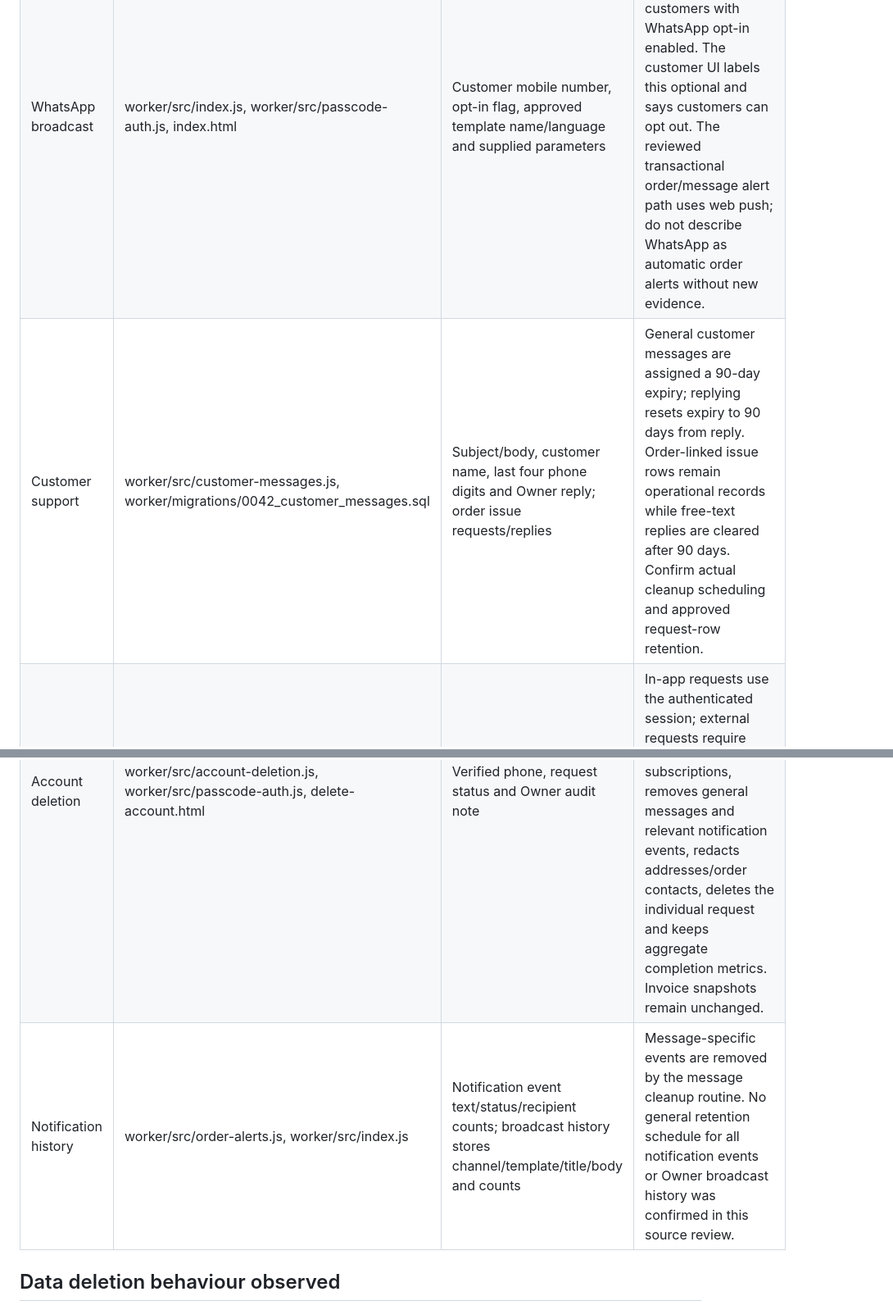
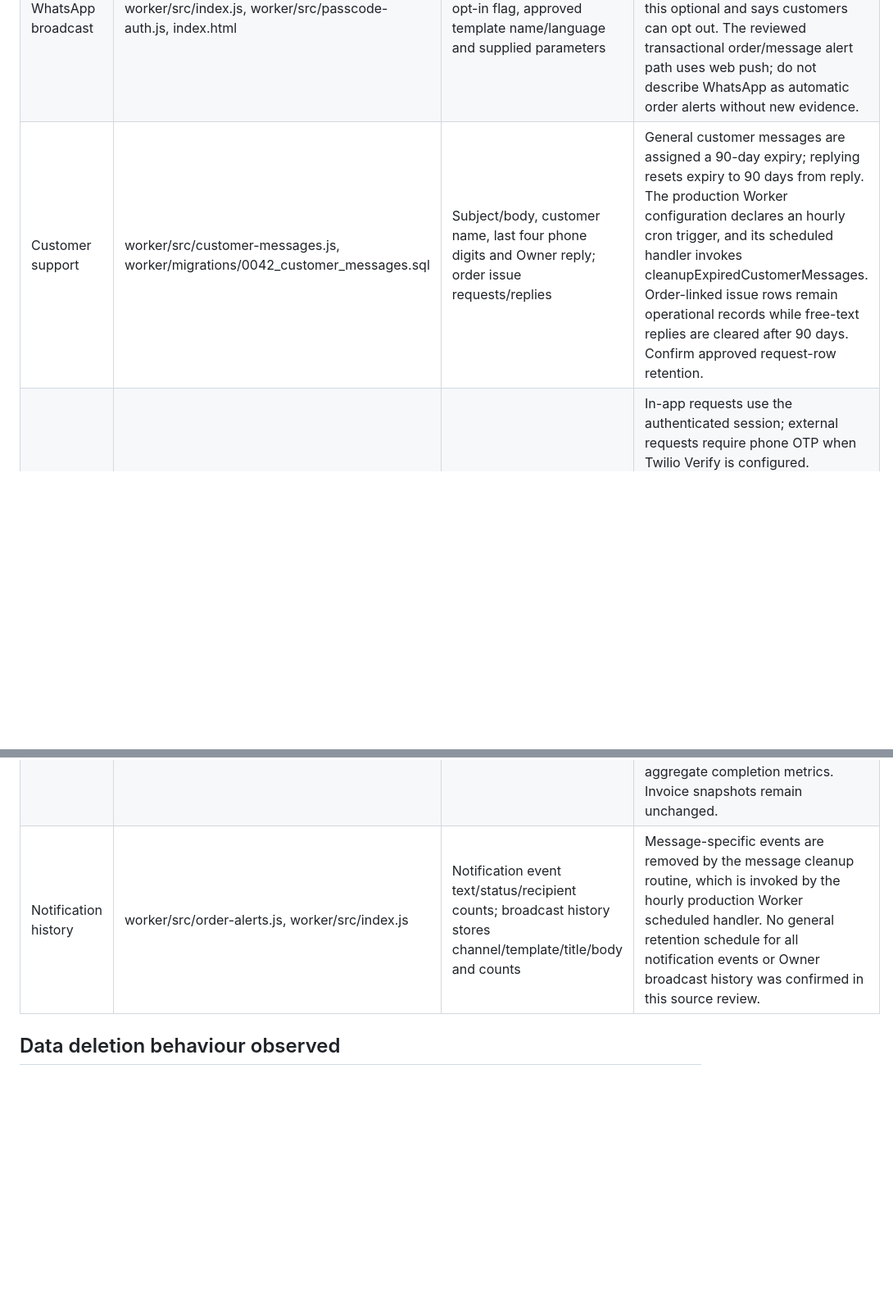
Before and after one commit to nagapurinarayana-ship-it/freshway, a Markdown page: play-store/PRIVACY_DATA_FLOW_AUDIT.md, 2 parts joined by grey strips. Shown at 82% size. Rendered like a GitHub page; blank space fills up the shorter version.

Commit message:
docs(privacy): confirm scheduled message retention cleanup

```diff
--- a/play-store/PRIVACY_DATA_FLOW_AUDIT.md
+++ b/play-store/PRIVACY_DATA_FLOW_AUDIT.md
@@ -22,9 +22,9 @@ The public privacy.html page correctly remains marked as a working draft. It sho
 | Invoices | worker/src/invoice-service.js, worker/src/invoice-pdf.js | Buyer and seller snapshots, buyer name/phone, recipient/delivery phone, delivery address, line items, totals and payment status | Issued buyer snapshots are stored and intentionally not rewritten by account deletion. The applicable lawful basis and exact retention period are not established by code. |
 | Web push | worker/src/index.js, worker/src/order-alerts.js, worker/src/push-endpoint.js | Browser push endpoint, p256dh/auth subscription keys; event title/body, order reference and target path | Subscription data is stored in D1 and sent through browser/device push services. Push is conditional on VAPID configuration and a subscription. Exact device/provider retention is external. |
 | WhatsApp broadcast | worker/src/index.js, worker/src/passcode-auth.js, index.html | Customer mobile number, opt-in flag, approved template name/language and supplied parameters | Owner broadcast calls Meta WhatsApp Graph API and selects only customers with WhatsApp opt-in enabled. The customer UI labels this optional and says customers can opt out. The reviewed transactional order/message alert path uses web push; do not describe WhatsApp as automatic order alerts without new evidence. |
-| Customer support | worker/src/customer-messages.js, worker/migrations/0042_customer_messages.sql | Subject/body, customer name, last four phone digits and Owner reply; order issue requests/replies | General customer messages are assigned a 90-day expiry; replying resets expiry to 90 days from reply. Order-linked issue rows remain operational records while free-text replies are cleared after 90 days. Confirm actual cleanup scheduling and approved request-row retention. |
+| Customer support | worker/src/customer-messages.js, worker/migrations/0042_customer_messages.sql | Subject/body, customer name, last four phone digits and Owner reply; order issue requests/replies | General customer messages are assigned a 90-day expiry; replying resets expiry to 90 days from reply. The production Worker configuration declares an hourly cron trigger, and its scheduled handler invokes cleanupExpiredCustomerMessages. Order-linked issue rows remain operational records while free-text replies are cleared after 90 days. Confirm approved request-row retention. |
 | Account deletion | worker/src/account-deletion.js, worker/src/passcode-auth.js, delete-account.html | Verified phone, request status and Owner audit note | In-app requests use the authenticated session; external requests require phone OTP when Twilio Verify is configured. Completion clears authentication credentials and push subscriptions, removes general messages and relevant notification events, redacts addresses/order contacts, deletes the individual request and keeps aggregate completion metrics. Invoice snapshots remain unchanged. |
-| Notification history | worker/src/order-alerts.js, worker/src/index.js | Notification event text/status/recipient counts; broadcast history stores channel/template/title/body and counts | Message-specific events are removed by the message cleanup routine. No general retention schedule for all notification events or Owner broadcast history was confirmed in this source review. |
+| Notification history | worker/src/order-alerts.js, worker/src/index.js | Notification event text/status/recipient counts; broadcast history stores channel/template/title/body and counts | Message-specific events are removed by the message cleanup routine, which is invoked by the hourly production Worker scheduled handler. No general retention schedule for all notification events or Owner broadcast history was confirmed in this source review. |
 
 ## Data deletion behaviour observed
 
```
